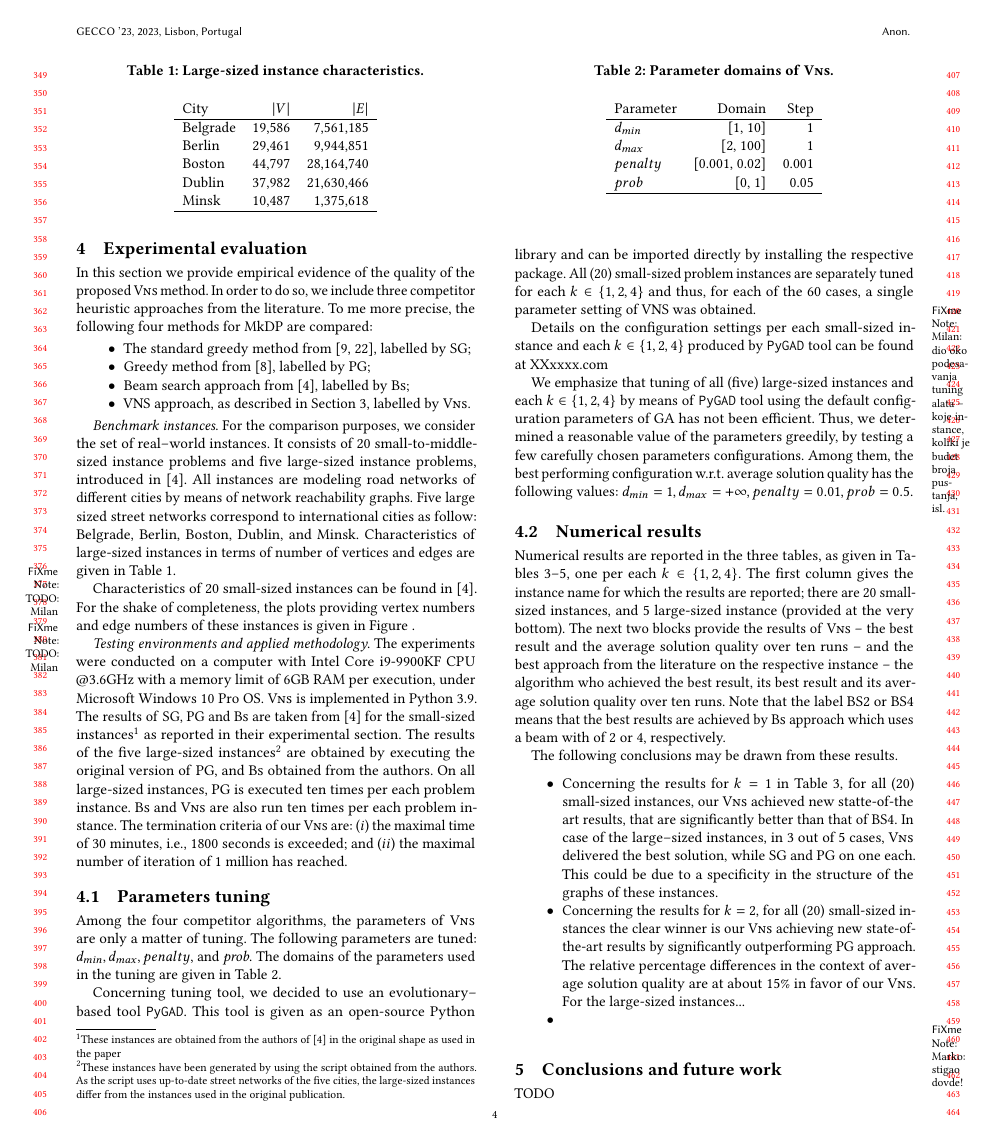
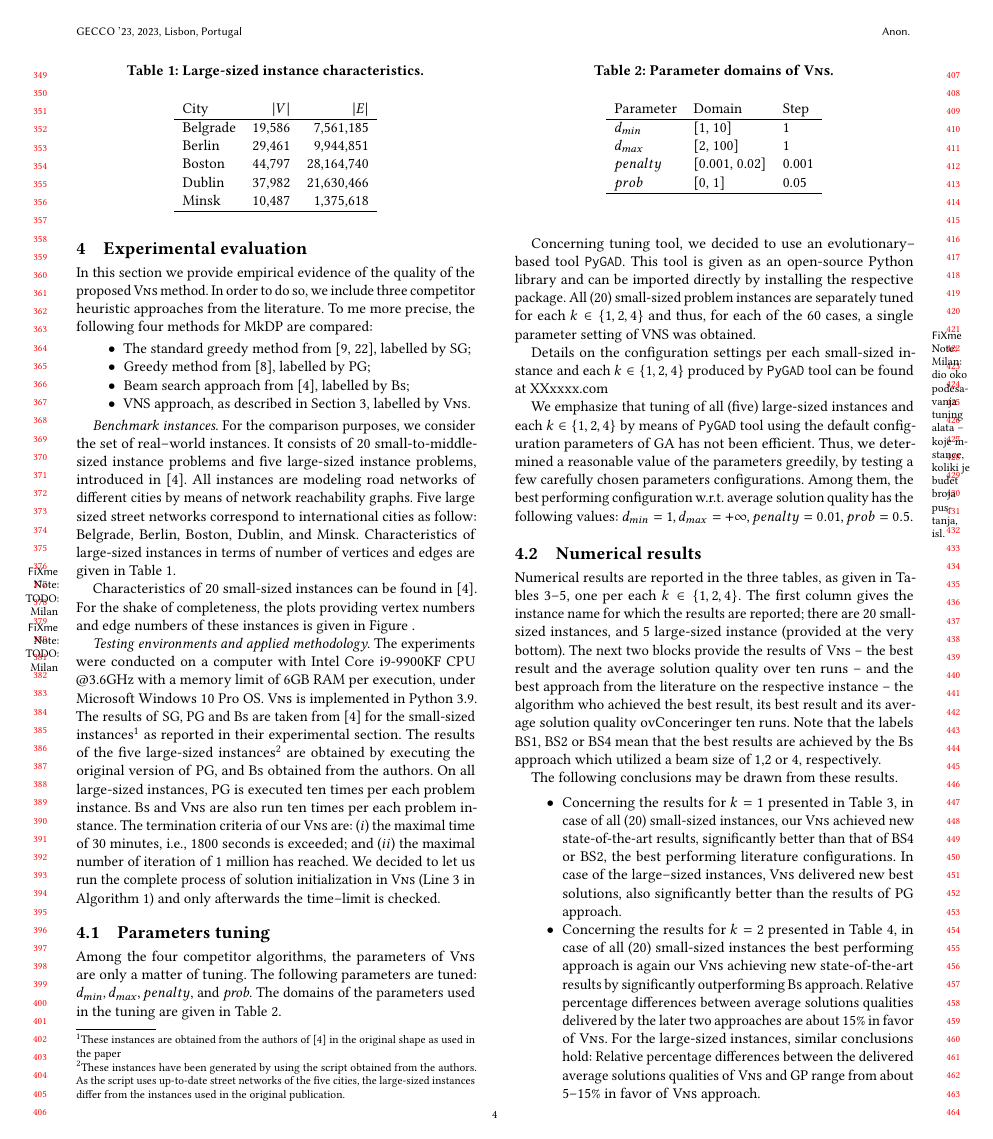
Before and after one commit to mikiMilan/k-domination, a LaTeX paper (doc/gecco_2023_poster.tex): page 4 of 6 before the commit and page 4 of 7 after it. Compiled offline with pdfLaTeX.

Commit message:
Description of the results

```diff
--- a/doc/gecco_2023_poster.tex
+++ b/doc/gecco_2023_poster.tex
@@ -406,14 +406,14 @@ In this section we provide empirical evidence of the quality of the proposed \te
  Characteristics of 20 small-sized instances can be found in~\cite{corcoran2021heuristics}. For the shake of completeness, the plots providing vertex numbers and edge numbers of these instances is given in Figure \fxnote{TODO: Milan}.
 
 
- \emph{Testing environments and applied methodology}. The experiments were conducted  on a computer with Intel Core i9-9900KF CPU @3.6GHz with a memory limit of 6GB RAM per execution, under Microsoft Windows 10 Pro OS. \textsc{Vns}  is implemented in Python 3.9. The results of \textsc{SG}, \textsc{PG} and \textsc{Bs} are taken from~\cite{corcoran2021heuristics} for the small-sized instances\footnote{These instances are obtained from the authors of~\cite{corcoran2021heuristics} in the original shape as used in the paper} as reported in their experimental section. The results of the  five large-sized instances\footnote{These instances have been generated by using the script obtained from the authors. As the script uses up-to-date street networks of the five cities, the large-sized instances differ from the instances used in the original publication. } are obtained by executing the original version of \textsc{PG}, and \textsc{Bs} obtained from the authors. On all large-sized instances,  \textsc{PG} is executed ten times per each problem instance. \textsc{Bs} and \textsc{Vns} are also run ten times per each problem instance.  The termination criteria of our \textsc{Vns} are: ($i$) the maximal time of 30~minutes, i.e., 1800 seconds is exceeded; and ($ii$) the maximal number of iteration of 1 million has reached.
+ \emph{Testing environments and applied methodology}. The experiments were conducted  on a computer with Intel Core i9-9900KF CPU @3.6GHz with a memory limit of 6GB RAM per execution, under Microsoft Windows 10 Pro OS. \textsc{Vns}  is implemented in Python 3.9. The results of \textsc{SG}, \textsc{PG} and \textsc{Bs} are taken from~\cite{corcoran2021heuristics} for the small-sized instances\footnote{These instances are obtained from the authors of~\cite{corcoran2021heuristics} in the original shape as used in the paper} as reported in their experimental section. The results of the  five large-sized instances\footnote{These instances have been generated by using the script obtained from the authors. As the script uses up-to-date street networks of the five cities, the large-sized instances differ from the instances used in the original publication. } are obtained by executing the original version of \textsc{PG}, and \textsc{Bs} obtained from the authors. On all large-sized instances,  \textsc{PG} is executed ten times per each problem instance. \textsc{Bs} and \textsc{Vns} are also run ten times per each problem instance.  The termination criteria of our \textsc{Vns} are: ($i$) the maximal time of 30~minutes, i.e., 1800 seconds is exceeded; and ($ii$) the maximal number of iteration of 1 million has reached. We decided to let us run the complete process of solution initialization in \textsc{Vns} (Line 3 in Algorithm~\ref{alg:vns})  and only afterwards the time--limit is checked.
 \subsection{Parameters tuning}
    Among the four competitor algorithms, the parameters of \textsc{Vns} are only a matter of tuning. The following parameters are tuned: $d_{min}, d_{max}, penalty$, and \emph{prob}.  The domains of the parameters used in the tuning are given in Table~\ref{tab:domain_tuning}.
 
     \begin{table}[ht]
     	\caption{Parameter domains of \textsc{Vns}.}
     	\label{tab:domain_tuning}
-   	\begin{tabular}{lrr}
+   	\begin{tabular}{lll}
     Parameter       & Domain & Step \\ \hline
    	$d_{min}$  &  [1, 10] & 1 \\
    	$d_{max}$  & [2, 100] & 1\\
@@ -431,14 +431,16 @@ In this section we provide empirical evidence of the quality of the proposed \te
      We emphasize that tuning of all (five) large-sized instances and each $k \in \{1,2,4\}$  by means of \texttt{PyGAD} tool using the default configuration parameters of GA has not been efficient. Thus, we determined a reasonable  value of the parameters  greedily, by testing a few carefully chosen parameters configurations. Among them, the best performing configuration w.r.t. average solution quality has the following values: $d_{min}=1, d_{max} = + \infty, penalty = 0.01, prob=0.5$.
 
 \subsection{Numerical results }
- Numerical results are reported in the three tables, as given in Tables~\ref{tab:k1}--\ref{tab:k4}, one per each $k \in \{1, 2,4\}$. The first column gives the instance name for which the results are reported; there are 20 small-sized instances, and 5 large-sized instance (provided at the very bottom). The next two blocks provide the results of \textsc{Vns} -- the best result and the average solution quality over ten runs -- and the best approach from the literature on the respective instance -- the algorithm who achieved the best result, its best result  and its average solution quality over ten runs. Note that the label BS2 or BS4 means that the best results are achieved by \textsc{Bs} approach which uses a beam with of 2 or 4, respectively.
+ Numerical results are reported in the three tables, as given in Tables~\ref{tab:k1}--\ref{tab:k4}, one per each $k \in \{1, 2,4\}$. The first column gives the instance name for which the results are reported; there are 20 small-sized instances, and 5 large-sized instance (provided at the very bottom). The next two blocks provide the results of \textsc{Vns} -- the best result and the average solution quality over ten runs -- and the best approach from the literature on the respective instance -- the algorithm who achieved the best result, its best result  and its average solution quality ovConceringer ten runs. Note that the labels BS1, BS2 or BS4 mean  that the best results are achieved by the \textsc{Bs} approach which utilized a beam size of 1,2 or 4, respectively.
 
    The following conclusions may be drawn from these results.
 
    \begin{itemize}
-   	\item  Concerning the results for $k=1$ in Table~\ref{tab:k1}, for all (20) small-sized instances, our \textsc{Vns} achieved new statte-of-the art   results, that are significantly better than that of BS4. In case of the large--sized instances, in 3 out of 5 cases, \textsc{Vns} delivered the best solution, while \textsc{SG} and \textsc{PG} on one each. This could be due to a specificity in the structure of the graphs of  these  instances.
-   	\item Concerning the results for $k=2$, for all (20) small-sized instances the clear winner is our \textsc{Vns} achieving new state-of-the-art results by significantly outperforming \textsc{PG} approach. The relative percentage differences in the context of average solution quality are at about 15\% in favor of our \textsc{Vns}. For the large-sized instances...
-   	\item
+   		\item  Concerning the results for $k=1$ presented in Table~\ref{tab:k1}, in case of all (20) small-sized instances, our \textsc{Vns} achieved new state-of-the-art results,   significantly better than that of BS4 or BS2, the best performing literature configurations. In case of the large--sized instances,   \textsc{Vns} delivered new best solutions, also significantly better than the results of \textsc{PG} approach.
+   		\item Concerning the results for $k=2$ presented in Table~\ref{tab:k2}, in case of all (20) small-sized instances the best performing approach is again our \textsc{Vns} achieving new state-of-the-art results by significantly outperforming \textsc{Bs} approach. Relative percentage differences between average solutions qualities delivered by the later two   approaches are about 15\% in favor of   \textsc{Vns}. For the large-sized instances, similar conclusions hold: Relative percentage differences between the  delivered average solutions qualities of \textsc{Vns} and \textsc{GP} range from about 5--15\% in favor of   \textsc{Vns} approach.
+   		\item Concerning the for $k=4$ presented in Table~\ref{tab:k4}, in case of all (20) small-sized instances the conclusions remain similar. The best performing approach is \textsc{Vns}, in some cases outperforming the best \text{Bs} configuration from the  literature by more than 15\% concerning the relative difference  between the obtained average solution qualities (see, for example,  the instance Nottingham where \textsc{Vns} achieved the score 165 versus BS4 which achieved the score 193). For the large--sized instances, \textsc{Vns} again outperforms \textsc{PG} in all cases.
+   		\item From the above, we conclude that our \textsc{Vns} approach scales better with increase in the instance size than so-far leading incrementally-based literature approaches, such as \text{Bs} or the greedy approaches.
+   		\item Concerning average times of obtaining the best solutions of \textsc{Vns}, these are shown in Figure~\ref{fig:timeSmall}--\ref{fig:timeBig}.  In case of the small-sized instances, it is obvious that the instance Oxford is the smallest among others, while the largest one is the instance Manchester.  In Figure~\ref{fig:timeSmall}, one can clearly see that with the increase of $k$, the average times of obtaining the best solutions are rapidly grow this the problem gets harder to solve. In case of the large-sized instances, in  Figure~\ref{fig:timeBig} one can seen that the most demanding instances in terms of solving are the instances Boston and Dublin; these are indeed the largest one in terms of number of nodes, see Table~\ref{tab:big_instances_chars}. Again, one can clearly see that with the increase of $k$, the average runtimes of reaching the best solution significantly increase. These   runtimes, as expected, increase with the instance size as well.
    \end{itemize}
 
  \fxnote{Marko: stigao dovde!}
```
